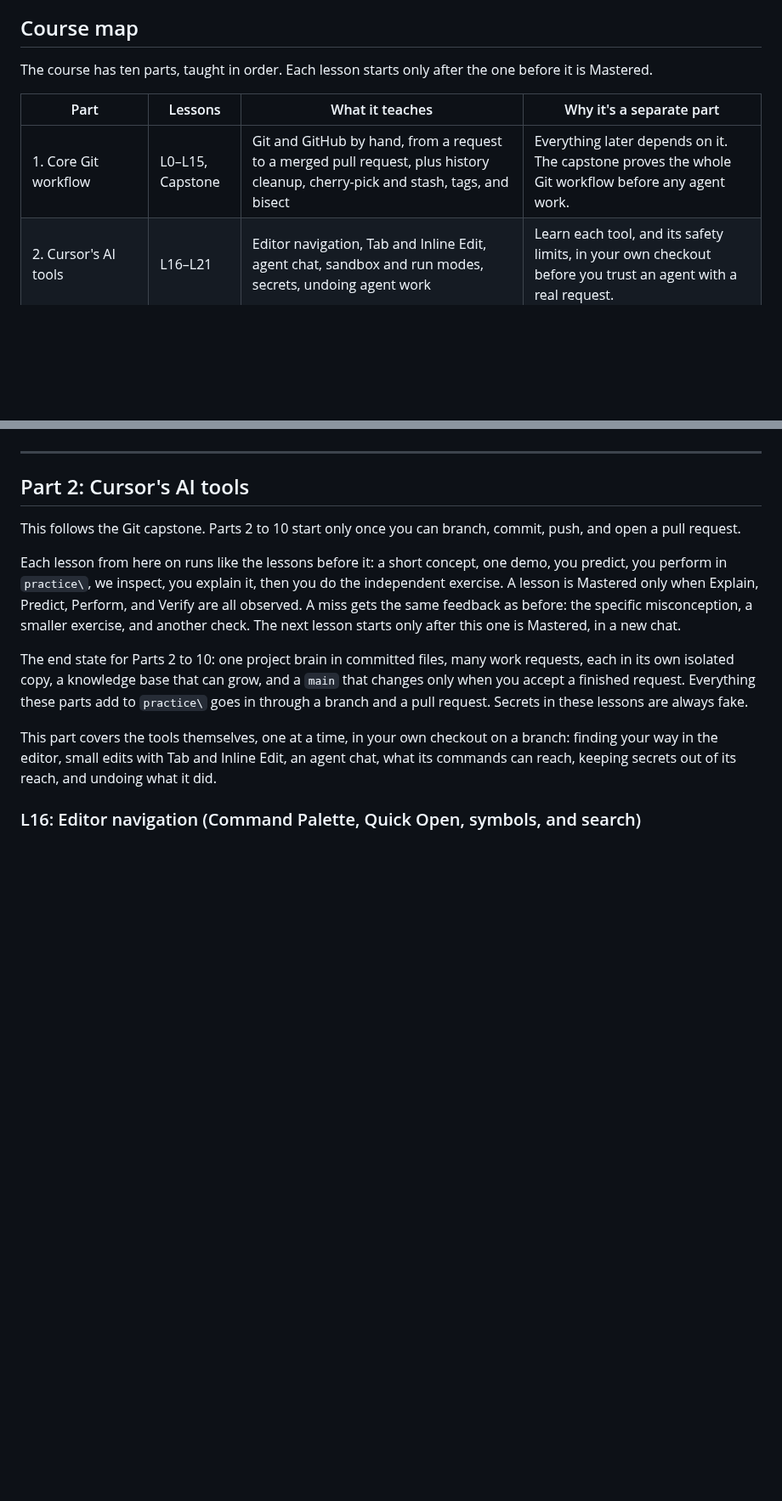
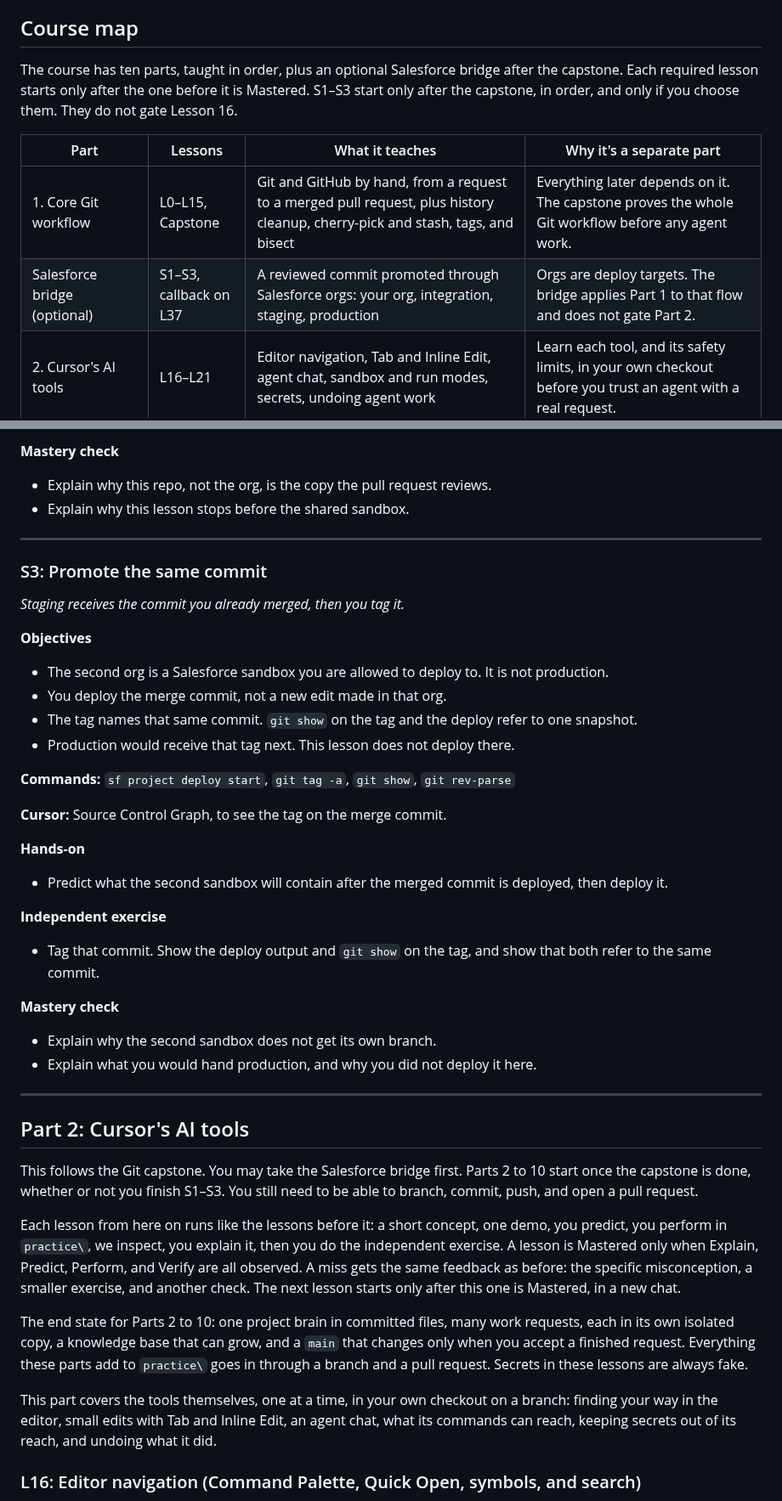
Before and after one commit to ixfishxi/study-app, a Markdown page: data/COURSE.md, 2 parts joined by grey strips. Shown at 85% size. Rendered like a GitHub page; blank space fills up the shorter version.

```diff
--- a/data/COURSE.md
+++ b/data/COURSE.md
@@ -20,12 +20,15 @@ progress lives in the files, not the chat.
 
 ## Course map
 
-The course has ten parts, taught in order. Each lesson starts only after the
-one before it is Mastered.
+The course has ten parts, taught in order, plus an optional Salesforce bridge
+after the capstone. Each required lesson starts only after the one before it
+is Mastered. S1–S3 start only after the capstone, in order, and only if you
+choose them. They do not gate Lesson 16.
 
 | Part | Lessons | What it teaches | Why it's a separate part |
 |------|---------|-----------------|--------------------------|
 | 1. Core Git workflow | L0–L15, Capstone | Git and GitHub by hand, from a request to a merged pull request, plus history cleanup, cherry-pick and stash, tags, and bisect | Everything later depends on it. The capstone proves the whole Git workflow before any agent work. |
+| Salesforce bridge (optional) | S1–S3, callback on L37 | A reviewed commit promoted through Salesforce orgs: your org, integration, staging, production | Orgs are deploy targets. The bridge applies Part 1 to that flow and does not gate Part 2. |
 | 2. Cursor's AI tools | L16–L21 | Editor navigation, Tab and Inline Edit, agent chat, sandbox and run modes, secrets, undoing agent work | Learn each tool, and its safety limits, in your own checkout before you trust an agent with a real request. |
 | 3. Directing an agent | L22–L25 | Writing a work request, Plan and Ask modes, chat scope, the Agents Window | A clear request, an approved plan, and one request per chat decide most of what the agent gets right. |
 | 4. Checking and correcting agent work | L26–L30 | Review and testing, weakened tests, triaging review findings, revising agent work, debugging | "Finished" from an agent is where your job starts: prove it, check the checks, send problems back, and find bugs with evidence. |
@@ -639,9 +723,44 @@ Any Shaky or Missed item goes into "Mistakes to revisit" for a targeted retest.
+**Mastery check**
+- Explain why this repo, not the org, is the copy the pull request reviews.
+- Explain why this lesson stops before the shared sandbox.
+
+---
+
+### S3: Promote the same commit
+
+*Staging receives the commit you already merged, then you tag it.*
+
+**Objectives**
+- The second org is a Salesforce sandbox you are allowed to deploy to. It is
+  not production.
+- You deploy the merge commit, not a new edit made in that org.
+- The tag names that same commit. `git show` on the tag and the deploy refer
+  to one snapshot.
+- Production would receive that tag next. This lesson does not deploy there.
+
+**Commands:** `sf project deploy start`, `git tag -a`, `git show`, `git rev-parse`
+
+**Cursor:** Source Control Graph, to see the tag on the merge commit.
+
+**Hands-on**
+- Predict what the second sandbox will contain after the merged commit is
+  deployed, then deploy it.
+
+**Independent exercise**
+- Tag that commit. Show the deploy output and `git show` on the tag, and show
+  that both refer to the same commit.
+
+**Mastery check**
+- Explain why the second sandbox does not get its own branch.
+- Explain what you would hand production, and why you did not deploy it here.
+
 ---
 
 ## Part 2: Cursor's AI tools
 
-This follows the Git capstone. Parts 2 to 10 start only once you can branch,
-commit, push, and open a pull request.
+This follows the Git capstone. You may take the Salesforce bridge first. Parts
+2 to 10 start once the capstone is done, whether or not you finish S1–S3. You
+still need to be able to branch, commit, push, and open a pull request.
 
 Each lesson from here on runs like the lessons before it: a short concept, one
 demo, you predict, you perform in `practice\`, we inspect, you explain it, then
```
Also changed, not shown: other parts of data/COURSE.md (+86 -0 lines).
